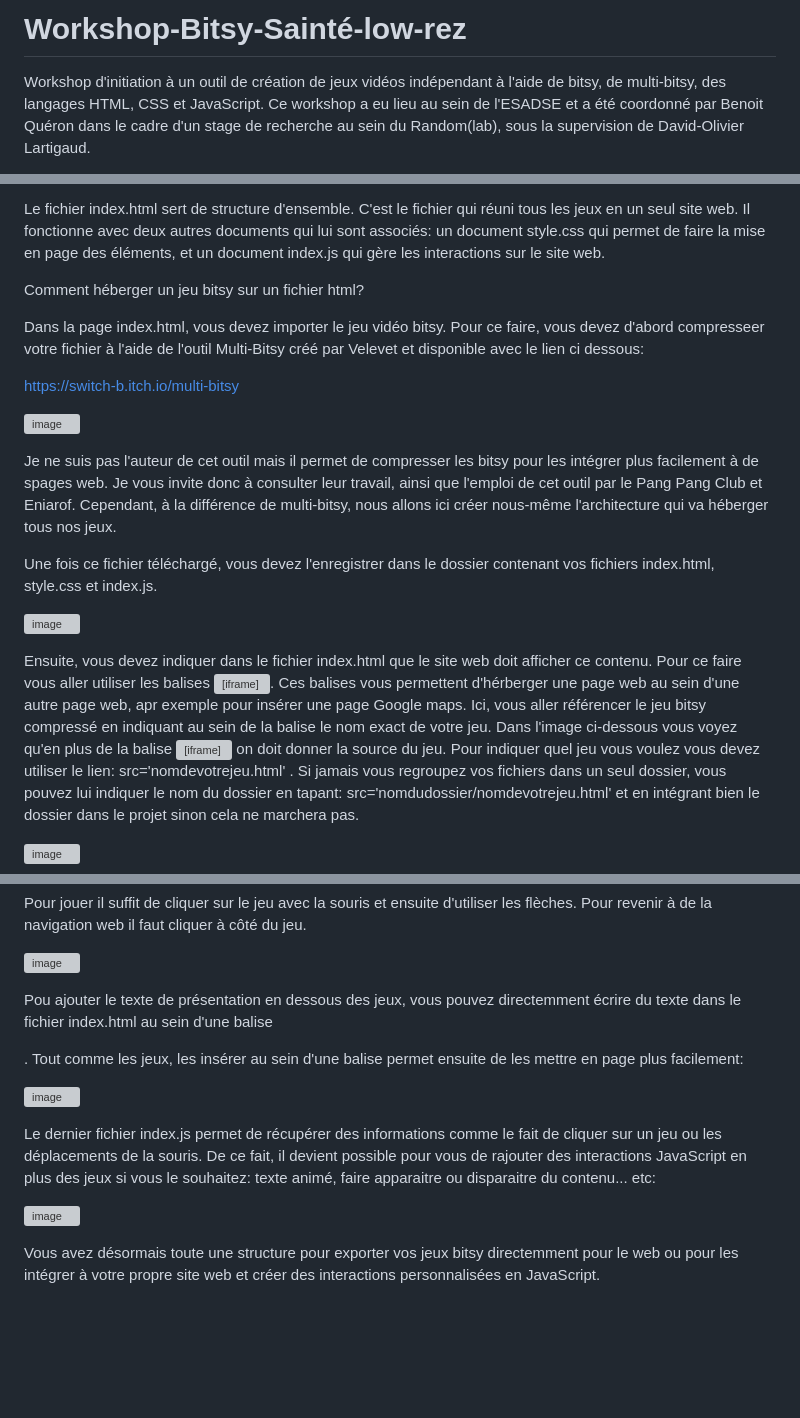
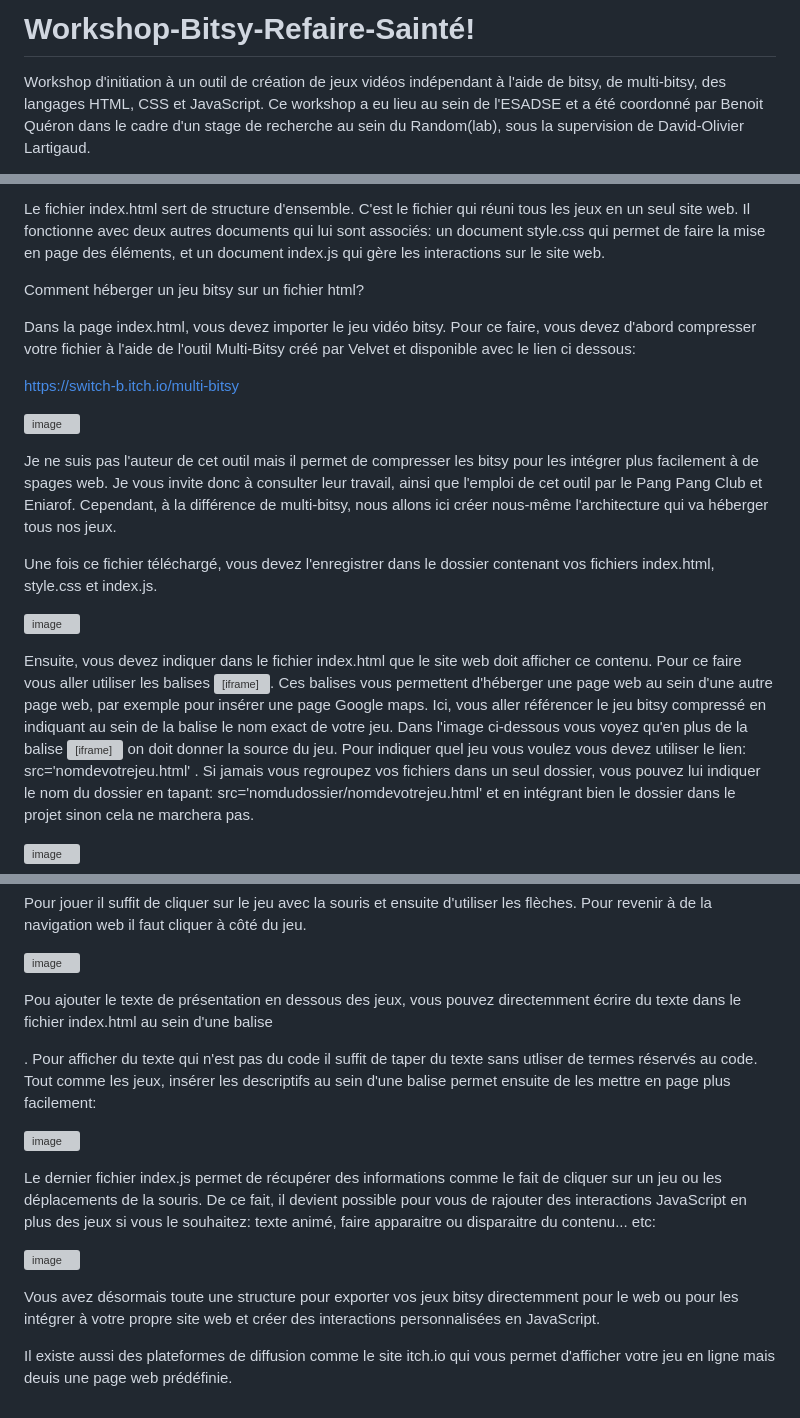
Before and after one commit to BenQueron/Workshop-Bitsy-Refaire_Sainte, a Markdown page: README.md, 3 parts joined by grey strips. Rendered like a GitHub page; blank space fills up the shorter version; grey boxes are pictures that could not be loaded.

```diff
--- a/README.md
+++ b/README.md
@@ -1,4 +1,4 @@
-# Workshop-Bitsy-Sainté-low-rez
+# Workshop-Bitsy-Refaire-Sainté!
 
 Workshop d'initiation à un outil de création de jeux vidéos indépendant à l'aide de bitsy, de multi-bitsy, des langages HTML, CSS et JavaScript. Ce workshop a eu lieu au sein de l'ESADSE et a été coordonné par Benoit Quéron dans le cadre d'un stage de recherche au sein du Random(lab), sous la supervision de David-Olivier Lartigaud.
 
@@ -8,7 +8,7 @@ Le fichier index.html sert de structure d'ensemble. C'est le fichier qui réuni
 
 Comment héberger un jeu bitsy sur un fichier html?
 
-Dans la page index.html, vous devez importer le jeu vidéo bitsy. Pour ce faire, vous devez d'abord compresseer votre fichier à l'aide de l'outil Multi-Bitsy créé par Velevet et disponible avec le lien ci dessous:
+Dans la page index.html, vous devez importer le jeu vidéo bitsy. Pour ce faire, vous devez d'abord compresser votre fichier à l'aide de l'outil Multi-Bitsy créé par Velvet et disponible avec le lien ci dessous:
 
 https://switch-b.itch.io/multi-bitsy
 
@@ -20,8 +20,8 @@ Une fois ce fichier téléchargé, vous devez l'enregistrer dans le dossier cont
 
 ![image](https://github.com/BenQueron/Workshop-Bitsy-Saint-low-rez/assets/64792923/161a91b9-5675-4c4a-8097-e239a3ea4e2a)
 
-Ensuite, vous devez indiquer dans le fichier index.html que le site web doit afficher ce contenu. Pour ce faire vous aller utiliser les balises <iframe>. Ces balises vous permettent d'hérberger une page web au sein d'une autre page web, apr exemple pour insérer une page Google maps. Ici, vous aller référencer le jeu bitsy compressé en indiquant au sein de la balise le nom exact de votre jeu.
-Dans l'image ci-dessous vous voyez qu'en plus de la balise <iframe> on doit donner la source du jeu.
+Ensuite, vous devez indiquer dans le fichier index.html que le site web doit afficher ce contenu. Pour ce faire vous aller utiliser les balises <iframe>. Ces balises vous permettent d'héberger une page web au sein d'une autre page web, par exemple pour insérer une page Google maps. Ici, vous aller référencer le jeu bitsy compressé en indiquant au sein de la balise le nom exact de votre jeu.
+Dans l'image ci-dessous vous voyez qu'en plus de la balise <iframe> on doit donner la source <src> du jeu.
 Pour indiquer quel jeu vous voulez vous devez utiliser le lien: src='nomdevotrejeu.html' . Si jamais vous regroupez vos fichiers dans un seul dossier, vous pouvez lui indiquer le nom du dossier en tapant: src='nomdudossier/nomdevotrejeu.html' et en intégrant bien le dossier dans le projet sinon cela ne marchera pas.
 
 ![image](https://github.com/BenQueron/Workshop-Bitsy-Saint-low-rez/assets/64792923/73226a51-02e2-45dd-83f1-c2e6d058bda9)
@@ -35,7 +35,7 @@ Pour jouer il suffit de cliquer sur le jeu avec la souris et ensuite d'utiliser
 
 ![image](https://github.com/BenQueron/Workshop-Bitsy-Saint-low-rez/assets/64792923/af6e09a5-708d-470f-ad45-addf140c12b0)
 
-Pou ajouter le texte de présentation en dessous des jeux, vous pouvez directemment écrire du texte dans le fichier index.html au sein d'une balise <p>. Tout comme les jeux, les insérer au sein d'une balise permet ensuite de les mettre en page plus facilement:
+Pou ajouter le texte de présentation en dessous des jeux, vous pouvez directemment écrire du texte dans le fichier index.html au sein d'une balise <p>. Pour afficher du texte qui n'est pas du code il suffit de taper du texte sans utliser de termes réservés au code. Tout comme les jeux, insérer les descriptifs au sein d'une balise permet ensuite de les mettre en page plus facilement:
 
 ![image](https://github.com/BenQueron/Workshop-Bitsy-Saint-low-rez/assets/64792923/f079d935-7655-4b5d-96f9-6d8cf6519c90)
 
@@ -45,3 +45,5 @@ Le dernier fichier index.js permet de récupérer des informations comme le fait
 ![image](https://github.com/BenQueron/Workshop-Bitsy-Saint-low-rez/assets/64792923/01f60878-9315-46c3-a404-b4a2954f899b)
 
 Vous avez désormais toute une structure pour exporter vos jeux bitsy directemment pour le web ou pour les intégrer à votre propre site web et créer des interactions personnalisées en JavaScript.
+
+Il existe aussi des plateformes de diffusion comme le site itch.io qui vous permet d'afficher votre jeu en ligne mais deuis une page web prédéfinie.
```
